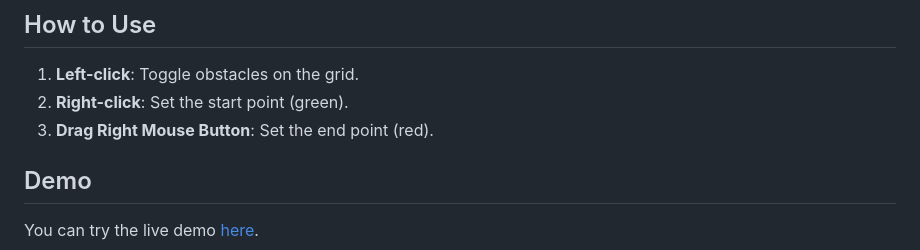
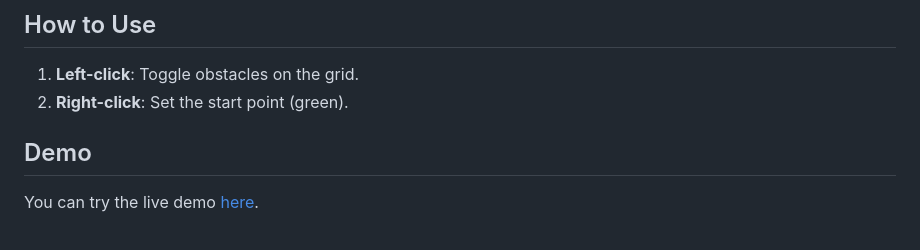
Before and after one commit to adamstirtan/astar-js, a Markdown page: README.md, the part around the change. Rendered like a GitHub page.

```diff
--- a/README.md
+++ b/README.md
@@ -6,7 +6,6 @@ This repository contains a simple web application that demonstrates the A* pathf
 
 1. **Left-click**: Toggle obstacles on the grid.
 2. **Right-click**: Set the start point (green).
-3. **Drag Right Mouse Button**: Set the end point (red).
 
 ## Demo
 
```
